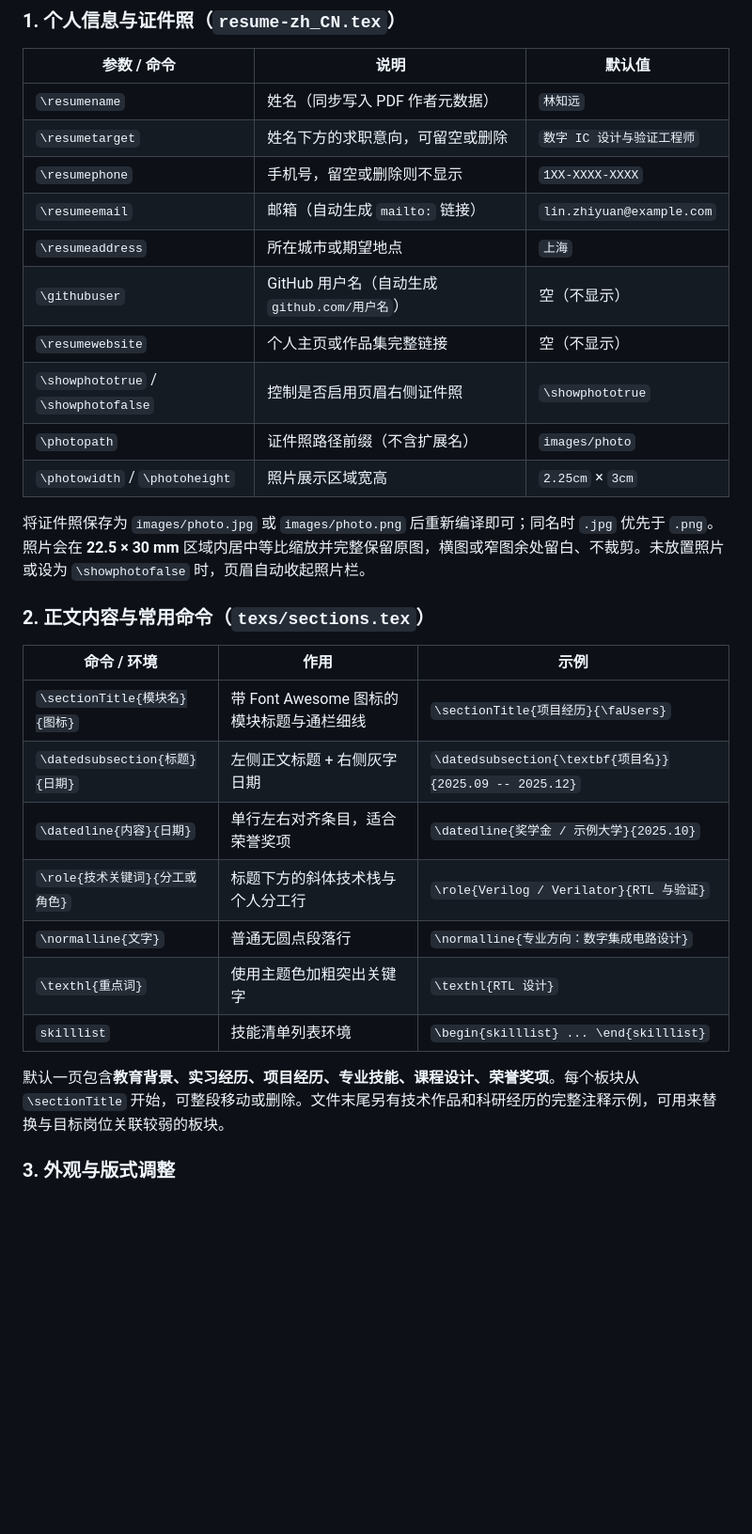
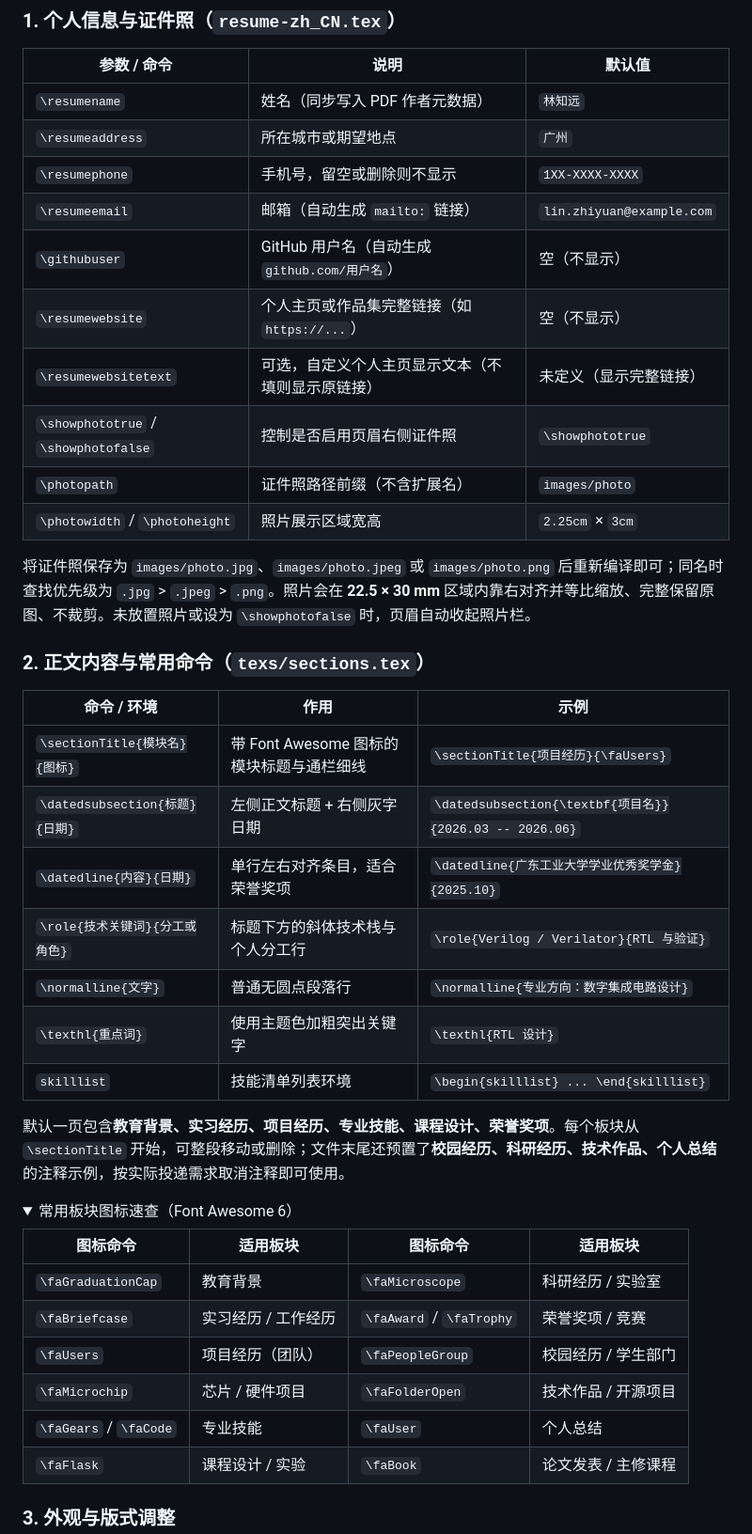
Before and after one commit to Troy0408/latex-resume-template, a Markdown page: README.md, the part around one of its changes. Shown at 94% size. GitHub-like rendering; folded sections open; blank space fills up the shorter version.

```diff
--- a/README.md
+++ b/README.md
@@ -82,28 +104,41 @@ latex-resume-template/
 | 参数 / 命令 | 说明 | 默认值 |
 | --- | --- | --- |
 | `\resumename` | 姓名（同步写入 PDF 作者元数据） | `林知远` |
-| `\resumetarget` | 姓名下方的求职意向，可留空或删除 | `数字 IC 设计与验证工程师` |
+| `\resumeaddress` | 所在城市或期望地点 | `广州` |
 | `\resumephone` | 手机号，留空或删除则不显示 | `1XX-XXXX-XXXX` |
 | `\resumeemail` | 邮箱（自动生成 `mailto:` 链接） | `lin.zhiyuan@example.com` |
-| `\resumeaddress` | 所在城市或期望地点 | `上海` |
 | `\githubuser` | GitHub 用户名（自动生成 `github.com/用户名`） | 空（不显示） |
-| `\resumewebsite` | 个人主页或作品集完整链接 | 空（不显示） |
+| `\resumewebsite` | 个人主页或作品集完整链接（如 `https://...`） | 空（不显示） |
+| `\resumewebsitetext` | 可选，自定义个人主页显示文本（不填则显示原链接） | 未定义（显示完整链接） |
 | `\showphototrue` / `\showphotofalse` | 控制是否启用页眉右侧证件照 | `\showphototrue` |
 | `\photopath` | 证件照路径前缀（不含扩展名） | `images/photo` |
 | `\photowidth` / `\photoheight` | 照片展示区域宽高 | `2.25cm` × `3cm` |
 
-将证件照保存为 `images/photo.jpg` 或 `images/photo.png` 后重新编译即可；同名时 `.jpg` 优先于 `.png`。照片会在 **22.5 × 30 mm** 区域内居中等比缩放并完整保留原图，横图或窄图余处留白、不裁剪。未放置照片或设为 `\showphotofalse` 时，页眉自动收起照片栏。
+将证件照保存为 `images/photo.jpg`、`images/photo.jpeg` 或 `images/photo.png` 后重新编译即可；同名时查找优先级为 `.jpg` > `.jpeg` > `.png`。照片会在 **22.5 × 30 mm** 区域内靠右对齐并等比缩放、完整保留原图、不裁剪。未放置照片或设为 `\showphotofalse` 时，页眉自动收起照片栏。
 
 ### 2. 正文内容与常用命令（`texs/sections.tex`）
 
 | 命令 / 环境 | 作用 | 示例 |
 | --- | --- | --- |
 | `\sectionTitle{模块名}{图标}` | 带 Font Awesome 图标的模块标题与通栏细线 | `\sectionTitle{项目经历}{\faUsers}` |
-| `\datedsubsection{标题}{日期}` | 左侧正文标题 + 右侧灰字日期 | `\datedsubsection{\textbf{项目名}}{2025.09 -- 2025.12}` |
-| `\datedline{内容}{日期}` | 单行左右对齐条目，适合荣誉奖项 | `\datedline{奖学金 / 示例大学}{2025.10}` |
+| `\datedsubsection{标题}{日期}` | 左侧正文标题 + 右侧灰字日期 | `\datedsubsection{\textbf{项目名}}{2026.03 -- 2026.06}` |
+| `\datedline{内容}{日期}` | 单行左右对齐条目，适合荣誉奖项 | `\datedline{广东工业大学学业优秀奖学金}{2025.10}` |
 | `\role{技术关键词}{分工或角色}` | 标题下方的斜体技术栈与个人分工行 | `\role{Verilog / Verilator}{RTL 与验证}` |
 | `\normalline{文字}` | 普通无圆点段落行 | `\normalline{专业方向：数字集成电路设计}` |
 | `\texthl{重点词}` | 使用主题色加粗突出关键字 | `\texthl{RTL 设计}` |
 | `skilllist` | 技能清单列表环境 | `\begin{skilllist} ... \end{skilllist}` |
 
-默认一页包含**教育背景、实习经历、项目经历、专业技能、课程设计、荣誉奖项**。每个板块从 `\sectionTitle` 开始，可整段移动或删除。文件末尾另有技术作品和科研经历的完整注释示例，可用来替换与目标岗位关联较弱的板块。
+默认一页包含**教育背景、实习经历、项目经历、专业技能、课程设计、荣誉奖项**。每个板块从 `\sectionTitle` 开始，可整段移动或删除；文件末尾还预置了**校园经历、科研经历、技术作品、个人总结**的注释示例，按实际投递需求取消注释即可使用。
+
+<details>
+<summary>常用板块图标速查（Font Awesome 6）</summary>
+
+| 图标命令 | 适用板块 | 图标命令 | 适用板块 |
+| --- | --- | --- | --- |
+| `\faGraduationCap` | 教育背景 | `\faMicroscope` | 科研经历 / 实验室 |
+| `\faBriefcase` | 实习经历 / 工作经历 | `\faAward` / `\faTrophy` | 荣誉奖项 / 竞赛 |
+| `\faUsers` | 项目经历（团队） | `\faPeopleGroup` | 校园经历 / 学生部门 |
+| `\faMicrochip` | 芯片 / 硬件项目 | `\faFolderOpen` | 技术作品 / 开源项目 |
+| `\faGears` / `\faCode` | 专业技能 | `\faUser` | 个人总结 |
+| `\faFlask` | 课程设计 / 实验 | `\faBook` | 论文发表 / 主修课程 |
+
```
Also changed, not shown: other parts of README.md (+55 -23 lines), images/preview.png, 7 other files.
